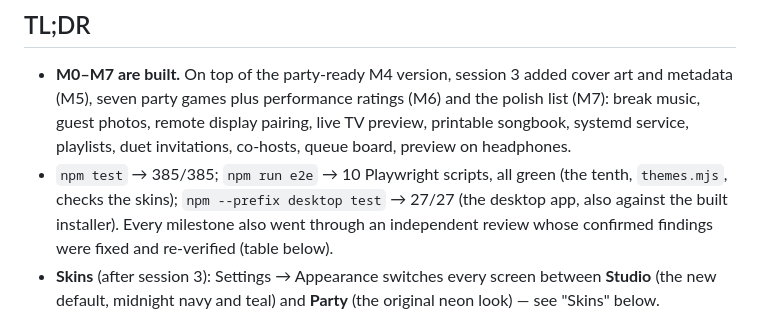
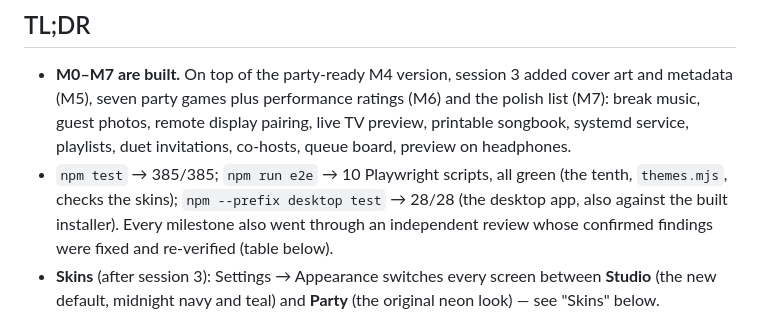
Before and after one commit to blearymoth/OpenKaraoke, a Markdown page: docs/HANDOFF.md, the part around the change. Rendered like a GitHub page.

Commit message:
Handoff: the desktop test now has 28 checks
Co-Authored-By: Claude Opus 5.5 <noreply@anthropic.com>
Claude-Session: https://claude.ai/code/session_01JQCDuqk4ojiEVUFAswTZJt

```diff
--- a/docs/HANDOFF.md
+++ b/docs/HANDOFF.md
@@ -9,7 +9,7 @@ sandbox without the owner's PC or drive). Everything is pushed to GitHub `main`.
   break music, guest photos, remote display pairing, live TV preview, printable songbook,
   systemd service, playlists, duet invitations, co-hosts, queue board, preview on headphones.
 - `npm test` → 385/385; `npm run e2e` → 10 Playwright scripts, all green (the tenth,
-  `themes.mjs`, checks the skins); `npm --prefix desktop test` → 27/27 (the desktop app, also
+  `themes.mjs`, checks the skins); `npm --prefix desktop test` → 28/28 (the desktop app, also
   against the built installer). Every milestone also went through an independent review
   whose confirmed findings were fixed and re-verified (table below).
 - **Skins** (after session 3): Settings → Appearance switches every screen between **Studio**
```
